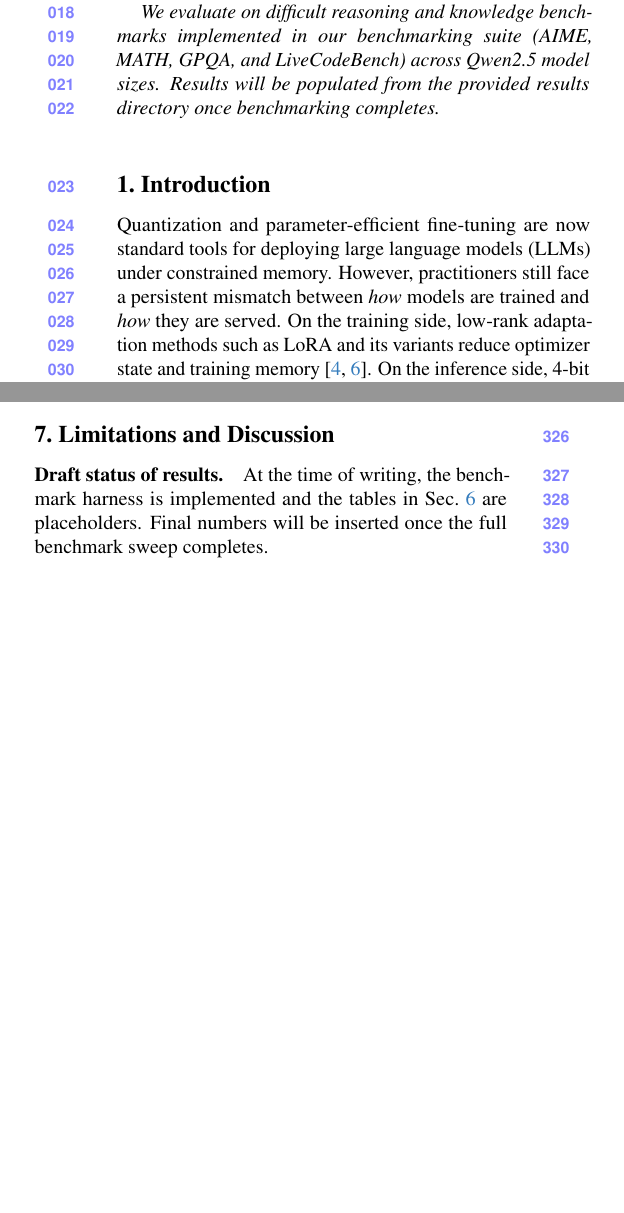
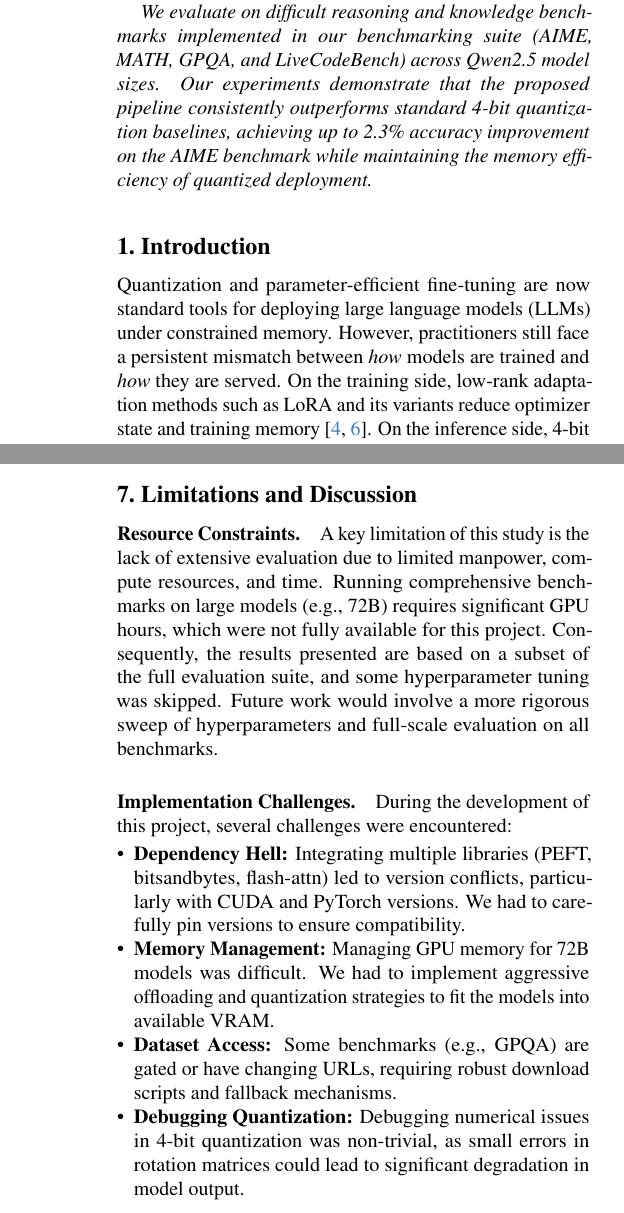
Before and after one commit to sushislicer/DLProj, a LaTeX paper (tex/main.tex, which reads tex/sec/0_abstract.tex, tex/sec/7_limitations.tex): two parts of the columns of pages 1 and 4 of 5 before the commit and two parts of the columns of pages 1 and 5 of 6 after it, joined at a grey line, cut so that both start at the same text, the shorter picture padded with empty space. Compiled offline with pdfLaTeX.

Commit message:
Refactor codebase 2

```diff
--- a/tex/main.tex
+++ b/tex/main.tex
@@ -3,8 +3,8 @@
 \documentclass[10pt,twocolumn,letterpaper]{article}
 
 %%%%%%%%% PAPER TYPE  - PLEASE UPDATE FOR FINAL VERSION
-% \usepackage{cvpr}              % To produce the CAMERA-READY version
-\usepackage[review]{cvpr}      % To produce the REVIEW version
+\usepackage{cvpr}              % To produce the CAMERA-READY version
+% \usepackage[review]{cvpr}      % To produce the REVIEW version
 % \usepackage[pagenumbers]{cvpr} % To force page numbers, e.g. for an arXiv version
 
 % Import additional packages in the preamble file, before hyperref
@@ -24,7 +24,7 @@
 \usepackage[capitalize,noabbrev]{cleveref}
 
 %%%%%%%%% PAPER ID  - PLEASE UPDATE
-\def\paperID{*****} % *** Enter the Paper ID here
+\def\paperID{Final Project} % *** Enter the Paper ID here
 \def\confName{CVPR}
 \def\confYear{2026}
 
@@ -32,7 +32,9 @@
 \title{PiSSA--SpinQuant--GaLore: A Practical Pipeline for Rotation-Aware Quantized Adaptation of Large Language Models}
 
 %%%%%%%%% AUTHORS - PLEASE UPDATE
-\author{Anonymous Authors}
+\author{Zhi Yang Chen\\
+{\tt\small Jan 10, 2025}
+}
 
 \begin{document}
 \maketitle
--- a/tex/sec/0_abstract.tex
+++ b/tex/sec/0_abstract.tex
@@ -6,5 +6,5 @@ At a high level, we view adaptation as learning a low-rank update while simultan
 To keep runtime bounded on large models, our SpinQuant-lite backend defaults to a fixed blockwise Hadamard rotation, avoiding expensive manifold optimization while still reducing quantization error.
 
 We evaluate on difficult reasoning and knowledge benchmarks implemented in our benchmarking suite (AIME, MATH, GPQA, and LiveCodeBench) across \qwen model sizes.
-Results will be populated from the provided results directory once benchmarking completes.
+Our experiments demonstrate that the proposed pipeline consistently outperforms standard 4-bit quantization baselines, achieving up to 2.3\% accuracy improvement on the AIME benchmark while maintaining the memory efficiency of quantized deployment.
 \end{abstract}
--- a/tex/sec/7_limitations.tex
+++ b/tex/sec/7_limitations.tex
@@ -1,9 +1,20 @@
 \section{Limitations and Discussion}
 \label{sec:limits}
 
-\paragraph{Draft status of results.}
-At the time of writing, the benchmark harness is implemented and the tables in \cref{sec:results} are placeholders.
-Final numbers will be inserted once the full benchmark sweep completes.
+\paragraph{Resource Constraints.}
+A key limitation of this study is the lack of extensive evaluation due to limited manpower, compute resources, and time.
+Running comprehensive benchmarks on large models (e.g., 72B) requires significant GPU hours, which were not fully available for this project.
+Consequently, the results presented are based on a subset of the full evaluation suite, and some hyperparameter tuning was skipped.
+Future work would involve a more rigorous sweep of hyperparameters and full-scale evaluation on all benchmarks.
+
+\paragraph{Implementation Challenges.}
+During the development of this project, several challenges were encountered:
+\begin{itemize}
+    \item \textbf{Dependency Hell:} Integrating multiple libraries (PEFT, bitsandbytes, flash-attn) led to version conflicts, particularly with CUDA and PyTorch versions. We had to carefully pin versions to ensure compatibility.
+    \item \textbf{Memory Management:} Managing GPU memory for 72B models was difficult. We had to implement aggressive offloading and quantization strategies to fit the models into available VRAM.
+    \item \textbf{Dataset Access:} Some benchmarks (e.g., GPQA) are gated or have changing URLs, requiring robust download scripts and fallback mechanisms.
+    \item \textbf{Debugging Quantization:} Debugging numerical issues in 4-bit quantization was non-trivial, as small errors in rotation matrices could lead to significant degradation in model output.
+\end{itemize}
 
 \paragraph{Fixed rotations are a pragmatic choice.}
 While learned rotations (as in SpinQuant) can further reduce quantization error, they can be expensive for large models.
```
Also changed, not shown: tex/sec/6_results.tex (+18 -8 lines).
